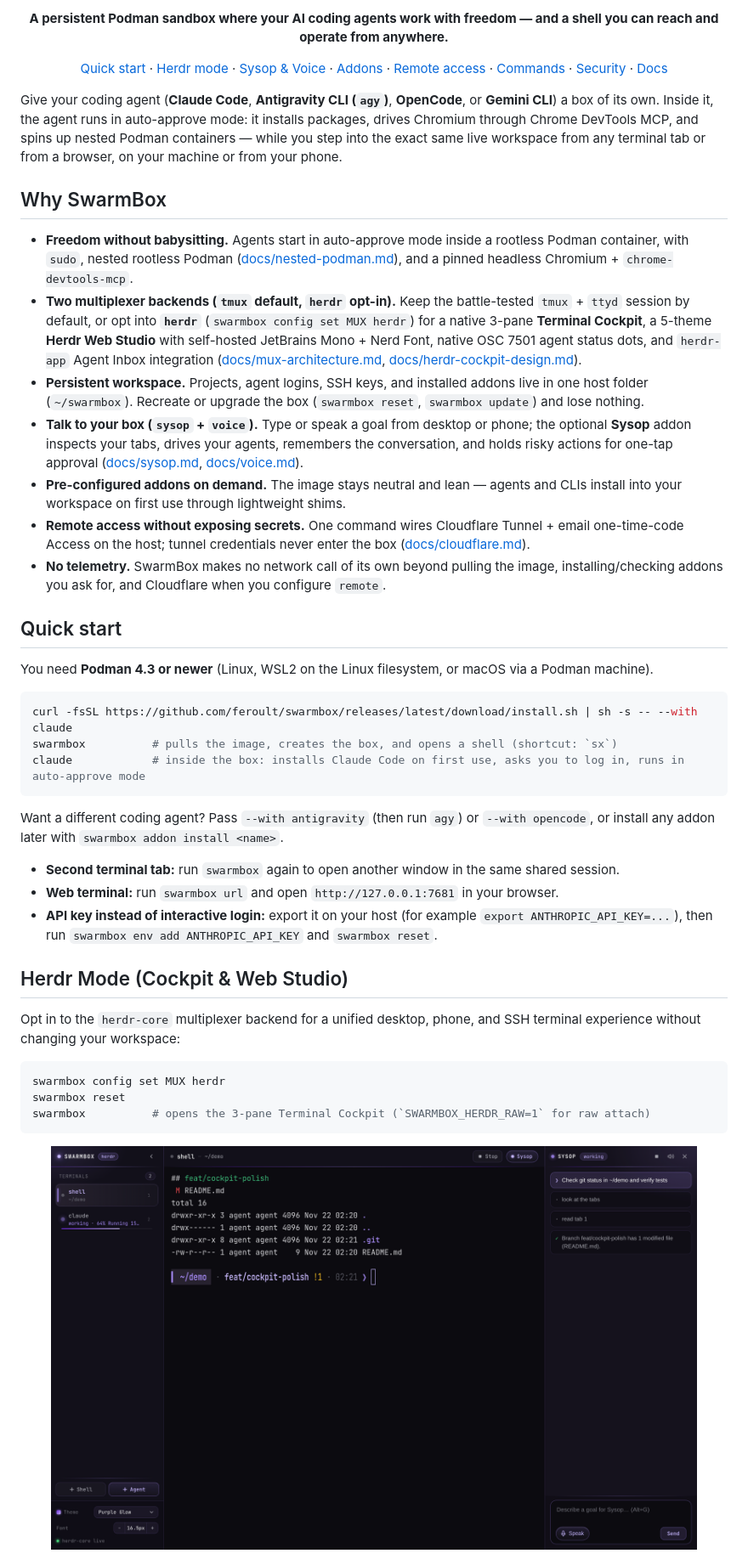
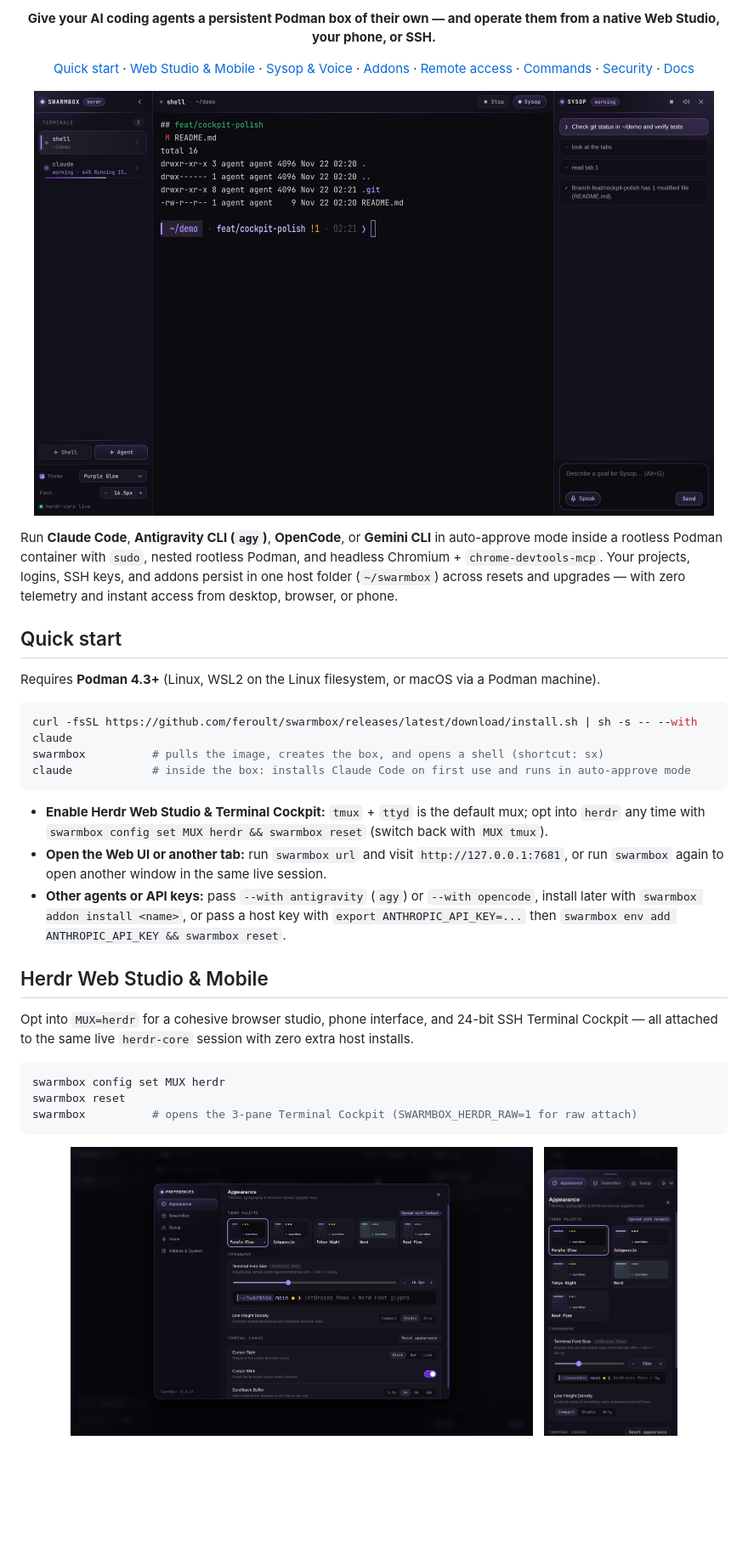
Before and after one commit to feroult/swarmbox, a Markdown page: README.md, the part around one of its changes. Shown at 85% size. Drawn GitHub-style; pictures changed too: docs/img/swarmbox-web-settings-mobile.png (added), docs/img/swarmbox-web-settings.png (added); blank space fills up the shorter version.

Commit message:
docs: refresh README to spotlight Herdr Web Studio, Settings & Mobile

````diff
--- a/README.md
+++ b/README.md
@@ -5,55 +3,51 @@
 <p align="center">
-  <strong>A persistent Podman sandbox where your AI coding agents work with freedom — and a shell you can reach and operate from anywhere.</strong>
+  <strong>Give your AI coding agents a persistent Podman box of their own — and operate them from a native Web Studio, your phone, or SSH.</strong>
 </p>
 
 <p align="center">
   <a href="#quick-start">Quick start</a> ·
-  <a href="#herdr-mode-cockpit--web-studio">Herdr mode</a> ·
-  <a href="#sysop-and-voice">Sysop &amp; Voice</a> ·
-  <a href="#pre-configured-addons">Addons</a> ·
+  <a href="#herdr-web-studio--mobile">Web Studio &amp; Mobile</a> ·
+  <a href="#sysop--voice">Sysop &amp; Voice</a> ·
+  <a href="#agents-addons--base-image">Addons</a> ·
   <a href="#remote-access">Remote access</a> ·
   <a href="#everyday-commands">Commands</a> ·
   <a href="#security">Security</a> ·
   <a href="#documentation">Docs</a>
 </p>
 
-Give your coding agent (**Claude Code**, **Antigravity CLI (`agy`)**, **OpenCode**, or **Gemini CLI**) a box of its own. Inside it, the agent runs in auto-approve mode: it installs packages, drives Chromium through Chrome DevTools MCP, and spins up nested Podman containers — while you step into the exact same live workspace from any terminal tab or from a browser, on your machine or from your phone.
+<p align="center">
+  <img src="docs/img/swarmbox-herdr-desktop.png" alt="SwarmBox Herdr Web Studio showing JetBrains Mono + Nerd Font, live OSC 7501 working progress bar in the sidebar, Purple Glow Starship prompt, and docked Sysop panel" width="800">
+</p>
 
-## Why SwarmBox
-
-- **Freedom without babysitting.** Agents start in auto-approve mode inside a rootless Podman container, with `sudo`, nested rootless Podman ([docs/nested-podman.md](docs/nested-podman.md)), and a pinned headless Chromium + `chrome-devtools-mcp`.
-- **Two multiplexer backends (`tmux` default, `herdr` opt-in).** Keep the battle-tested `tmux` + `ttyd` session by default, or opt into **`herdr`** (`swarmbox config set MUX herdr`) for a native 3-pane **Terminal Cockpit**, a 5-theme **Herdr Web Studio** with self-hosted JetBrains Mono + Nerd Font, native OSC 7501 agent status dots, and `herdr-app` Agent Inbox integration ([docs/mux-architecture.md](docs/mux-architecture.md), [docs/herdr-cockpit-design.md](docs/herdr-cockpit-design.md)).
-- **Persistent workspace.** Projects, agent logins, SSH keys, and installed addons live in one host folder (`~/swarmbox`). Recreate or upgrade the box (`swarmbox reset`, `swarmbox update`) and lose nothing.
-- **Talk to your box (`sysop` + `voice`).** Type or speak a goal from desktop or phone; the optional **Sysop** addon inspects your tabs, drives your agents, remembers the conversation, and holds risky actions for one-tap approval ([docs/sysop.md](docs/sysop.md), [docs/voice.md](docs/voice.md)).
-- **Pre-configured addons on demand.** The image stays neutral and lean — agents and CLIs install into your workspace on first use through lightweight shims.
-- **Remote access without exposing secrets.** One command wires Cloudflare Tunnel + email one-time-code Access on the host; tunnel credentials never enter the box ([docs/cloudflare.md](docs/cloudflare.md)).
-- **No telemetry.** SwarmBox makes no network call of its own beyond pulling the image, installing/checking addons you ask for, and Cloudflare when you configure `remote`.
+Run **Claude Code**, **Antigravity CLI (`agy`)**, **OpenCode**, or **Gemini CLI** in auto-approve mode inside a rootless Podman container with `sudo`, nested rootless Podman, and headless Chromium + `chrome-devtools-mcp`. Your projects, logins, SSH keys, and addons persist in one host folder (`~/swarmbox`) across resets and upgrades — with zero telemetry and instant access from desktop, browser, or phone.
 
 ## Quick start
 
-You need **Podman 4.3 or newer** (Linux, WSL2 on the Linux filesystem, or macOS via a Podman machine).
+Requires **Podman 4.3+** (Linux, WSL2 on the Linux filesystem, or macOS via a Podman machine).
 
 ```bash
 curl -fsSL https://github.com/feroult/swarmbox/releases/latest/download/install.sh | sh -s -- --with claude
-swarmbox          # pulls the image, creates the box, and opens a shell (shortcut: `sx`)
-claude            # inside the box: installs Claude Code on first use, asks you to log in, runs in auto-approve mode
+swarmbox          # pulls the image, creates the box, and opens a shell (shortcut: sx)
+claude            # inside the box: installs Claude Code on first use and runs in auto-approve mode
 ```
 
-Want a different coding agent? Pass `--with antigravity` (then run `agy`) or `--with opencode`, or install any addon later with `swarmbox addon install <name>`.
+- **Enable Herdr Web Studio & Terminal Cockpit:** `tmux` + `ttyd` is the default mux; opt into `herdr` any time with `swarmbox config set MUX herdr && swarmbox reset` (switch back with `MUX tmux`).
+- **Open the Web UI or another tab:** run `swarmbox url` and visit `http://127.0.0.1:7681`, or run `swarmbox` again to open another window in the same live session.
+- **Other agents or API keys:** pass `--with antigravity` (`agy`) or `--with opencode`, install later with `swarmbox addon install <name>`, or pass a host key with `export ANTHROPIC_API_KEY=...` then `swarmbox env add ANTHROPIC_API_KEY && swarmbox reset`.
 
-- **Second terminal tab:** run `swarmbox` again to open another window in the same shared session.
-- **Web terminal:** run `swarmbox url` and open `http://127.0.0.1:7681` in your browser.
-- **API key instead of interactive login:** export it on your host (for example `export ANTHROPIC_API_KEY=...`), then run `swarmbox env add ANTHROPIC_API_KEY` and `swarmbox reset`.
+## Herdr Web Studio & Mobile
 
-## Herdr Mode (Cockpit & Web Studio)
-
-Opt in to the `herdr-core` multiplexer backend for a unified desktop, phone, and SSH terminal experience without changing your workspace:
+Opt into `MUX=herdr` for a cohesive browser studio, phone interface, and 24-bit SSH Terminal Cockpit — all attached to the same live `herdr-core` session with zero extra host installs.
 
 ```bash
 swarmbox config set MUX herdr
 swarmbox reset
-swarmbox          # opens the 3-pane Terminal Cockpit (`SWARMBOX_HERDR_RAW=1` for raw attach)
+swarmbox          # opens the 3-pane Terminal Cockpit (SWARMBOX_HERDR_RAW=1 for raw attach)
 ```
 
-<p align="center"><img src="docs/img/swarmbox-herdr-desktop.png" alt="SwarmBox Herdr Web Studio showing JetBrains Mono + Nerd Font, live OSC 7501 working progress bar in the sidebar, redesigned Purple Glow Starship prompt, and docked Sysop panel" width="760"></p>
+<p align="center">
+  <img src="docs/img/swarmbox-web-settings.png" alt="SwarmBox Herdr Web Studio Settings dialog on desktop showing 5 synced themes, live JetBrains Mono + Nerd Font preview, line-height density, cursor, and scrollback controls" height="340">
+  &nbsp;
+  <img src="docs/img/swarmbox-web-settings-mobile.png" alt="SwarmBox Herdr Web Studio Settings responsive mobile bottom sheet with horizontal section pills and live appearance controls" height="340">
+</p>
 
````
Also changed, not shown: other parts of README.md (+43 -46 lines).
